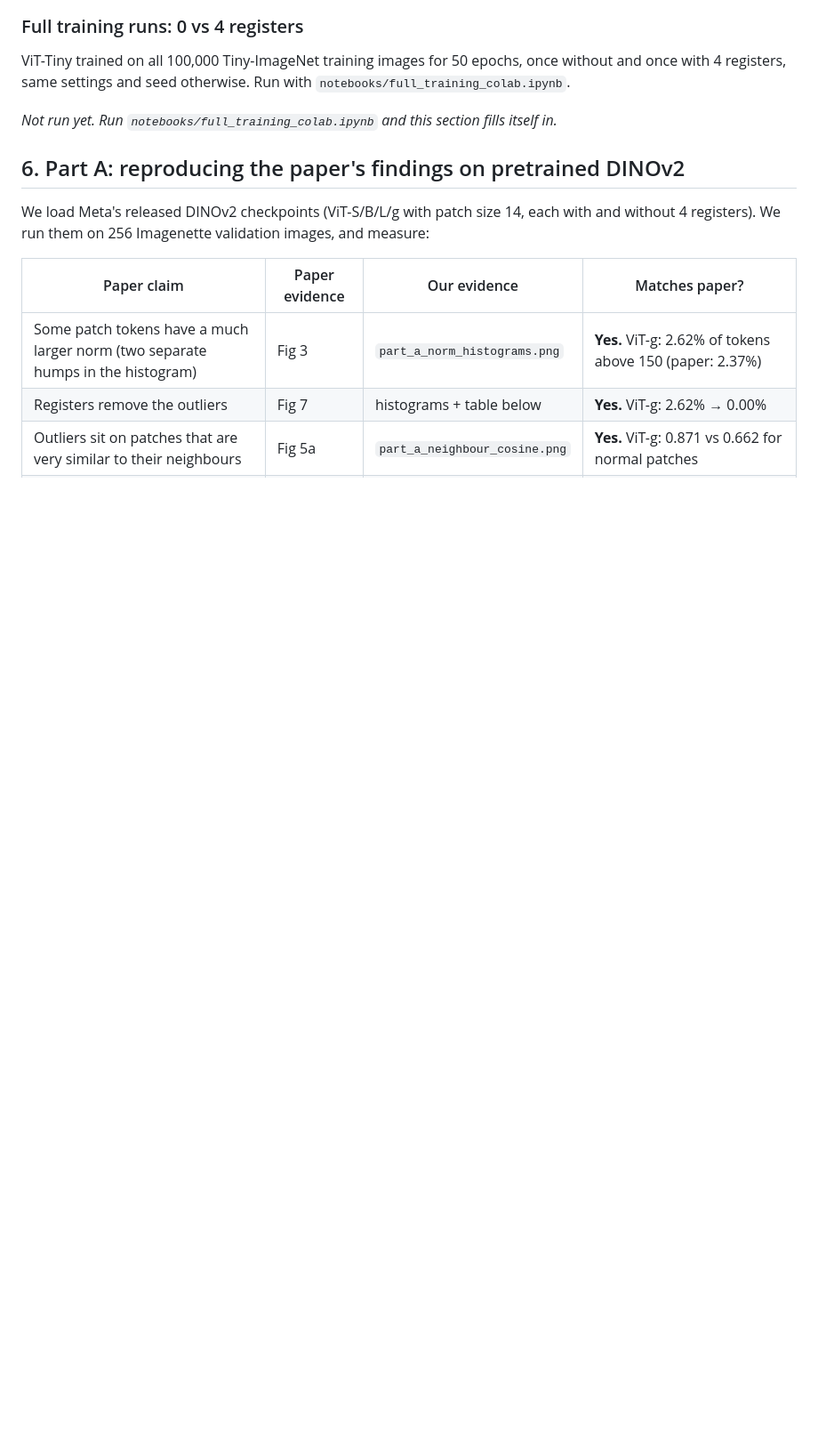
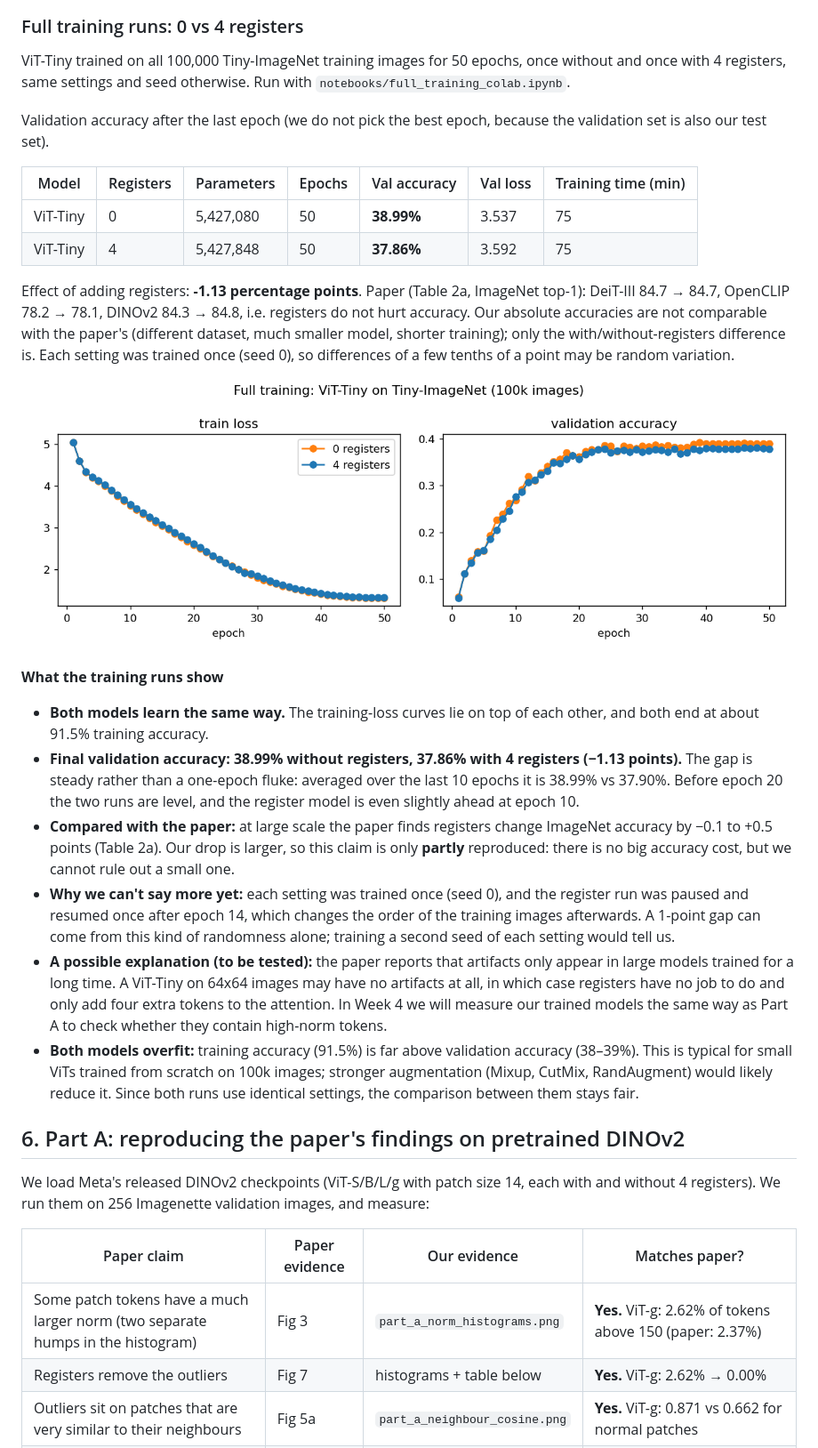
Before and after one commit to recommended131225435/vit-registers-reproduction, a Markdown page: README.md, the part around the change. Shown at 89% size. Drawn GitHub-style; pictures changed too: results/figures/full_training_runs.png (added); blank space fills up the shorter version.

Commit message:
Add full training results (0 vs 4 registers)

```diff
--- a/README.md
+++ b/README.md
@@ -137,8 +137,26 @@ Data: Tiny-ImageNet. Model: ViT-Tiny (192-dim, 12 blocks, 3 heads, 8x8 patches,
 ViT-Tiny trained on all 100,000 Tiny-ImageNet training images for 50 epochs, once without and once with 4 registers, same settings and seed otherwise. Run with `notebooks/full_training_colab.ipynb`.
 
 <!-- FULL_TRAINING_START -->
-*Not run yet. Run `notebooks/full_training_colab.ipynb` and this section fills itself in.*
+Validation accuracy after the last epoch (we do not pick the best epoch, because the validation set is also our test set).
+
+| Model | Registers | Parameters | Epochs | Val accuracy | Val loss | Training time (min) |
+|---|---|---|---|---|---|---|
+| ViT-Tiny | 0 | 5,427,080 | 50 | **38.99%** | 3.537 | 75 |
+| ViT-Tiny | 4 | 5,427,848 | 50 | **37.86%** | 3.592 | 75 |
+
+Effect of adding registers: **-1.13 percentage points**. Paper (Table 2a, ImageNet top-1): DeiT-III 84.7 → 84.7, OpenCLIP 78.2 → 78.1, DINOv2 84.3 → 84.8, i.e. registers do not hurt accuracy. Our absolute accuracies are not comparable with the paper's (different dataset, much smaller model, shorter training); only the with/without-registers difference is. Each setting was trained once (seed 0), so differences of a few tenths of a point may be random variation.
+
+![Full training runs](results/figures/full_training_runs.png)
 <!-- FULL_TRAINING_END -->
+
+**What the training runs show**
+
+- **Both models learn the same way.** The training-loss curves lie on top of each other, and both end at about 91.5% training accuracy.
+- **Final validation accuracy: 38.99% without registers, 37.86% with 4 registers (−1.13 points).** The gap is steady rather than a one-epoch fluke: averaged over the last 10 epochs it is 38.99% vs 37.90%. Before epoch 20 the two runs are level, and the register model is even slightly ahead at epoch 10.
+- **Compared with the paper:** at large scale the paper finds registers change ImageNet accuracy by −0.1 to +0.5 points (Table 2a). Our drop is larger, so this claim is only **partly** reproduced: there is no big accuracy cost, but we cannot rule out a small one.
+- **Why we can't say more yet:** each setting was trained once (seed 0), and the register run was paused and resumed once after epoch 14, which changes the order of the training images afterwards. A 1-point gap can come from this kind of randomness alone; training a second seed of each setting would tell us.
+- **A possible explanation (to be tested):** the paper reports that artifacts only appear in large models trained for a long time. A ViT-Tiny on 64x64 images may have no artifacts at all, in which case registers have no job to do and only add four extra tokens to the attention. In Week 4 we will measure our trained models the same way as Part A to check whether they contain high-norm tokens.
+- **Both models overfit:** training accuracy (91.5%) is far above validation accuracy (38–39%). This is typical for small ViTs trained from scratch on 100k images; stronger augmentation (Mixup, CutMix, RandAugment) would likely reduce it. Since both runs use identical settings, the comparison between them stays fair.
 
 ## 6. Part A: reproducing the paper's findings on pretrained DINOv2
 
```
Also changed, not shown: results/runs/full_training_summary.md (added, +10 -0 lines), 6 other files.
